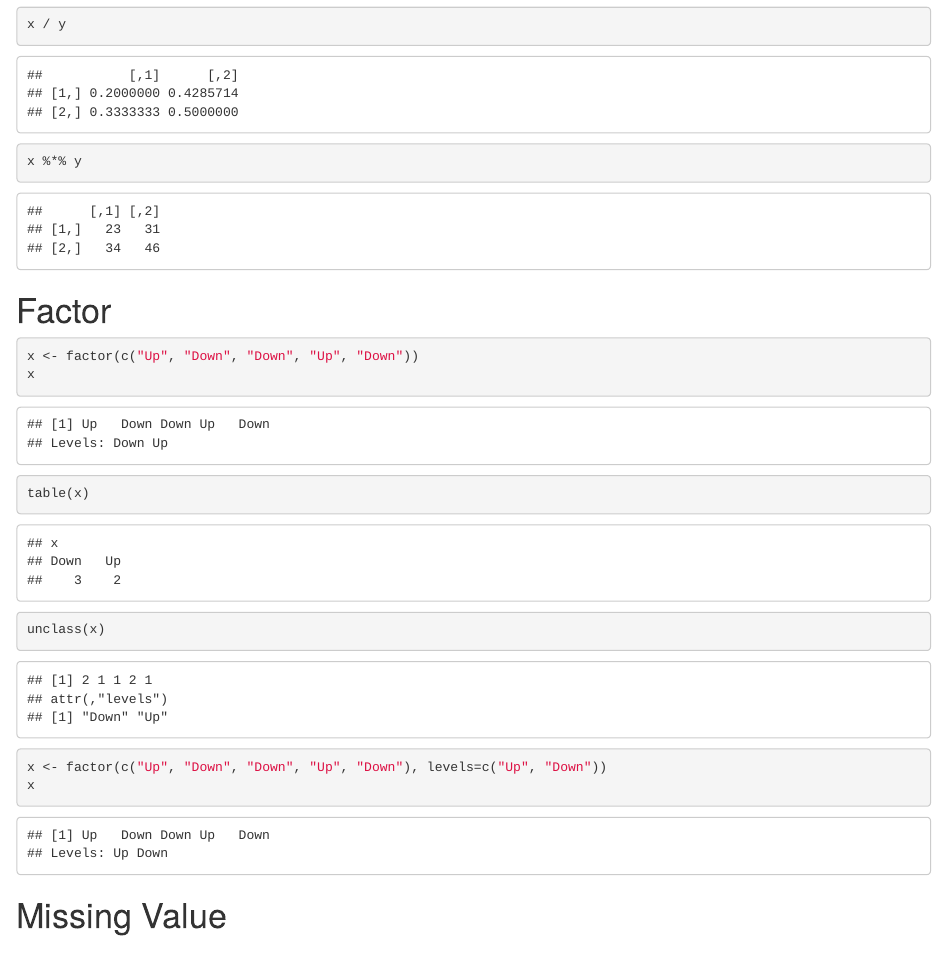
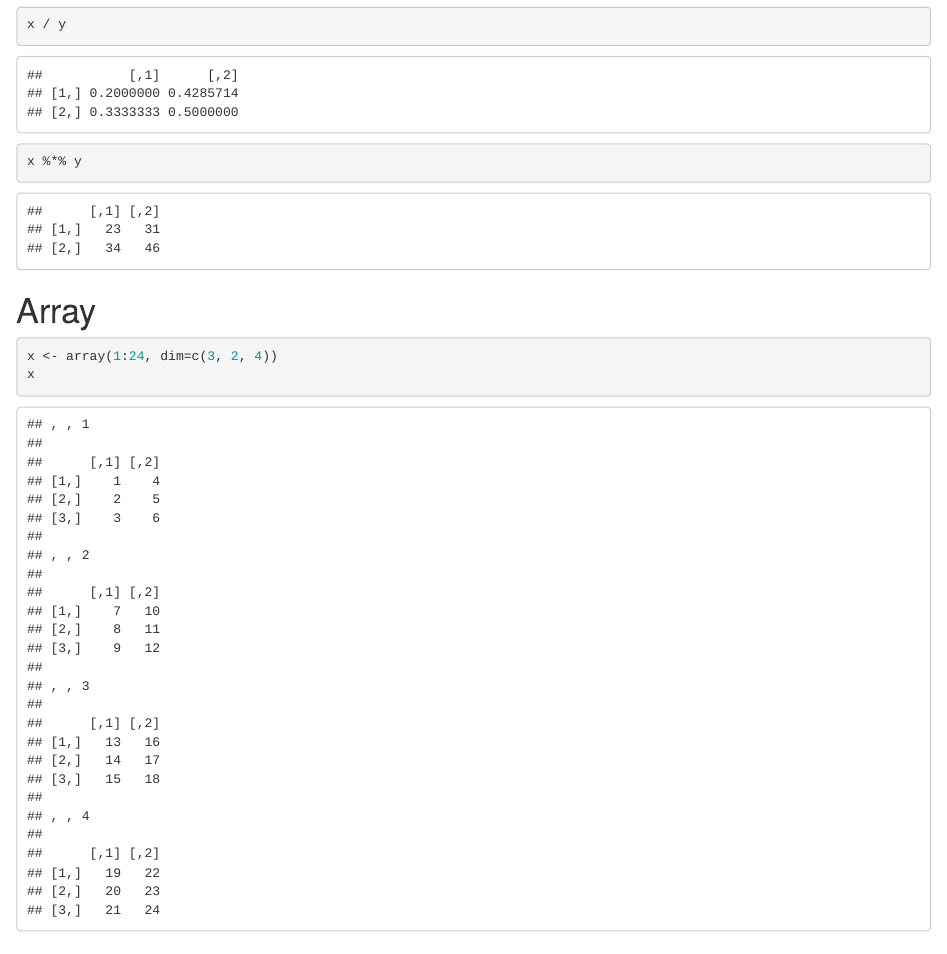
Before and after one commit to JuhongPark/data-science, an R Markdown document (r/variable.rmd): the page in a window 1100 px wide, from 7740 px down. Rendered offline with R 4.5, knitr and Pandoc, with nearby package versions.

Commit message:
r/variable: Add array

````diff
--- a/r/variable.rmd
+++ b/r/variable.rmd
@@ -155,6 +155,12 @@ x / y
 x %*% y
 ```
 
+# Array
+```{r}
+x <- array(1:24, dim=c(3, 2, 4))
+x
+```
+
 # Factor
 ```{r}
 x <- factor(c("Up", "Down", "Down", "Up", "Down"))
````
